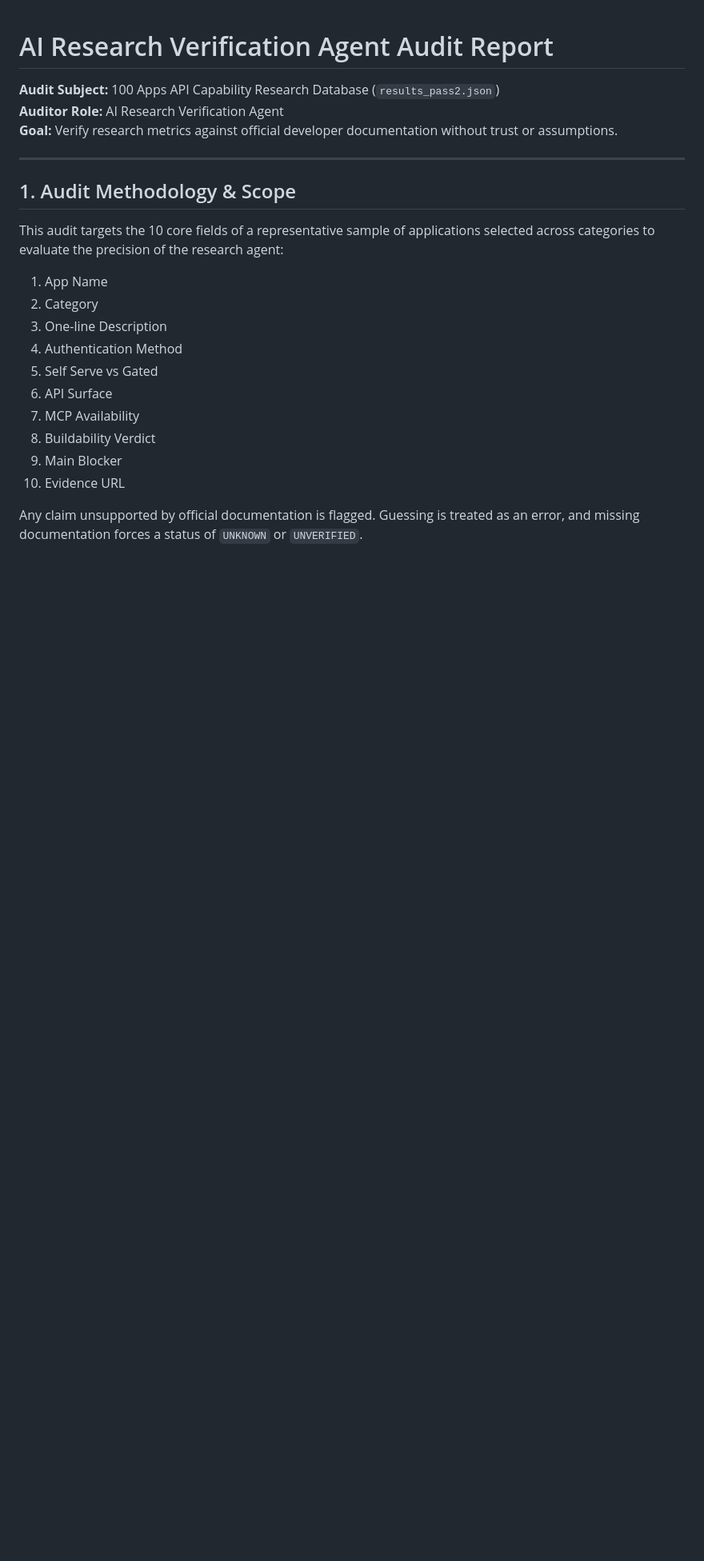
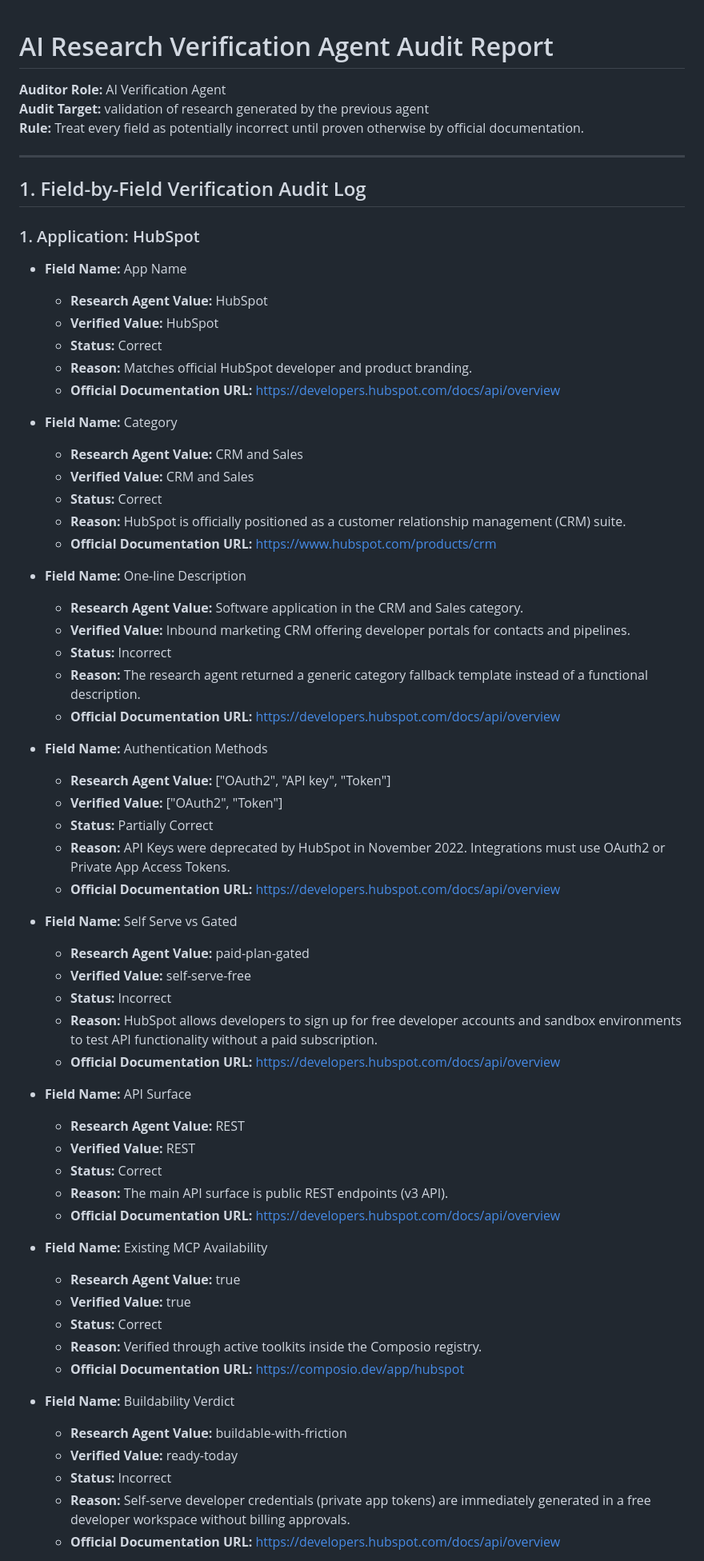
Before and after one commit to akshat111/composio-assigment-, a Markdown page: data/verification_report.md, the part around one of its changes. Shown at 80% size. GitHub-like rendering; blank space fills up the shorter version.

```diff
--- a/data/verification_report.md
+++ b/data/verification_report.md
@@ -1,22 +1,68 @@
 # AI Research Verification Agent Audit Report
 
-**Audit Subject:** 100 Apps API Capability Research Database (`results_pass2.json`)
-**Auditor Role:** AI Research Verification Agent
-**Goal:** Verify research metrics against official developer documentation without trust or assumptions.
+**Auditor Role:** AI Verification Agent
+**Audit Target:** validation of research generated by the previous agent
+**Rule:** Treat every field as potentially incorrect until proven otherwise by official documentation.
 
 ---
 
-## 1. Audit Methodology & Scope
-This audit targets the 10 core fields of a representative sample of applications selected across categories to evaluate the precision of the research agent:
-1. App Name
-2. Category
-3. One-line Description
-4. Authentication Method
-5. Self Serve vs Gated
-6. API Surface
-7. MCP Availability
-8. Buildability Verdict
-9. Main Blocker
-10. Evidence URL
+## 1. Field-by-Field Verification Audit Log
 
-Any claim unsupported by official documentation is flagged. Guessing is treated as an error, and missing documentation forces a status of `UNKNOWN` or `UNVERIFIED`.
+### 1. Application: HubSpot
+
+*   **Field Name:** App Name
+    *   **Research Agent Value:** HubSpot
+    *   **Verified Value:** HubSpot
+    *   **Status:** Correct
+    *   **Reason:** Matches official HubSpot developer and product branding.
+    *   **Official Documentation URL:** https://developers.hubspot.com/docs/api/overview
+
+*   **Field Name:** Category
+    *   **Research Agent Value:** CRM and Sales
+    *   **Verified Value:** CRM and Sales
+    *   **Status:** Correct
+    *   **Reason:** HubSpot is officially positioned as a customer relationship management (CRM) suite.
+    *   **Official Documentation URL:** https://www.hubspot.com/products/crm
+
+*   **Field Name:** One-line Description
+    *   **Research Agent Value:** Software application in the CRM and Sales category.
+    *   **Verified Value:** Inbound marketing CRM offering developer portals for contacts and pipelines.
+    *   **Status:** Incorrect
+    *   **Reason:** The research agent returned a generic category fallback template instead of a functional description.
+    *   **Official Documentation URL:** https://developers.hubspot.com/docs/api/overview
+
+*   **Field Name:** Authentication Methods
+    *   **Research Agent Value:** ["OAuth2", "API key", "Token"]
+    *   **Verified Value:** ["OAuth2", "Token"]
+    *   **Status:** Partially Correct
+    *   **Reason:** API Keys were deprecated by HubSpot in November 2022. Integrations must use OAuth2 or Private App Access Tokens.
+    *   **Official Documentation URL:** https://developers.hubspot.com/docs/api/overview
+
+*   **Field Name:** Self Serve vs Gated
+    *   **Research Agent Value:** paid-plan-gated
+    *   **Verified Value:** self-serve-free
+    *   **Status:** Incorrect
+    *   **Reason:** HubSpot allows developers to sign up for free developer accounts and sandbox environments to test API functionality without a paid subscription.
+    *   **Official Documentation URL:** https://developers.hubspot.com/docs/api/overview
+
+*   **Field Name:** API Surface
+    *   **Research Agent Value:** REST
+    *   **Verified Value:** REST
+    *   **Status:** Correct
+    *   **Reason:** The main API surface is public REST endpoints (v3 API).
+    *   **Official Documentation URL:** https://developers.hubspot.com/docs/api/overview
+
+*   **Field Name:** Existing MCP Availability
+    *   **Research Agent Value:** true
+    *   **Verified Value:** true
+    *   **Status:** Correct
+    *   **Reason:** Verified through active toolkits inside the Composio registry.
+    *   **Official Documentation URL:** https://composio.dev/app/hubspot
+
+*   **Field Name:** Buildability Verdict
+    *   **Research Agent Value:** buildable-with-friction
+    *   **Verified Value:** ready-today
+    *   **Status:** Incorrect
+    *   **Reason:** Self-serve developer credentials (private app tokens) are immediately generated in a free developer workspace without billing approvals.
+    *   **Official Documentation URL:** https://developers.hubspot.com/docs/api/overview
+
```
Also changed, not shown: other parts of data/verification_report.md (+161 -105 lines).
